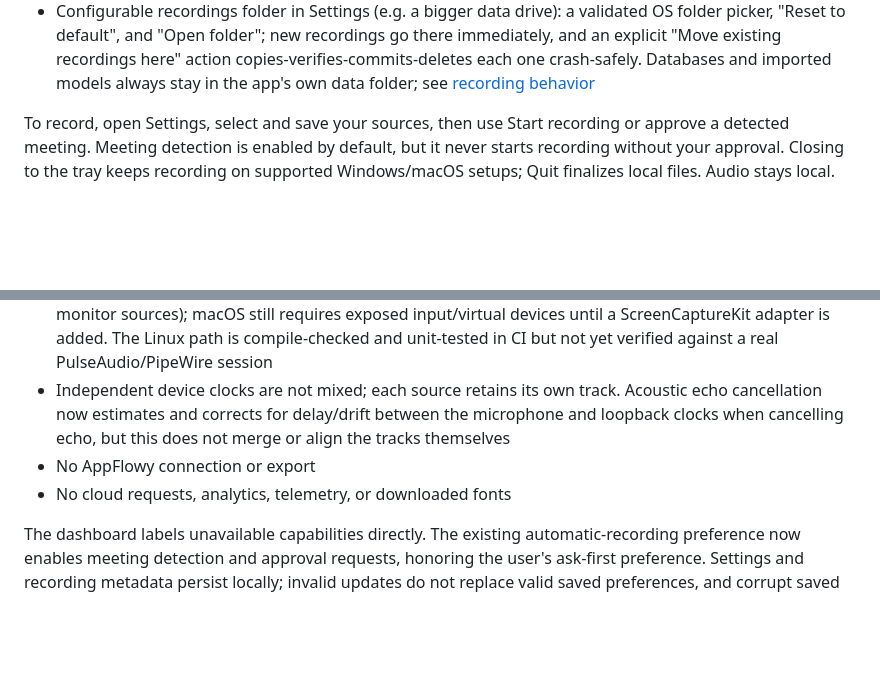
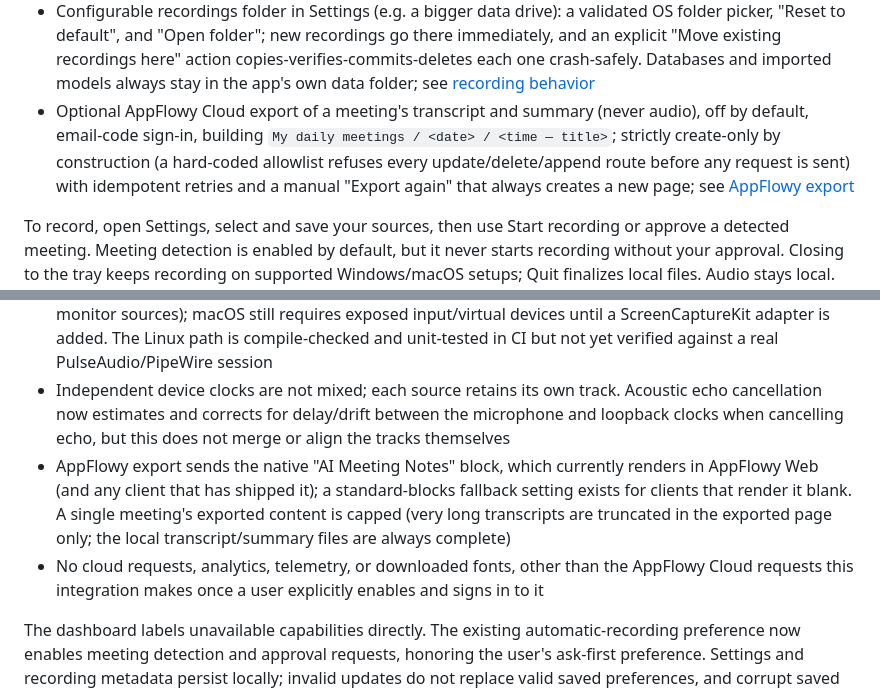
Before and after one commit to atomikfactory/atomik-meeting-recorder, a Markdown page: README.md, 2 parts joined by grey strips. Drawn GitHub-style; blank space fills up the shorter version.

```diff
--- a/README.md
+++ b/README.md
@@ -40,6 +40,7 @@ npm run build
 - Optional lossless FLAC compression of a finished recording's WAV tracks once transcription and speaker identification no longer need the raw audio, verified bit-exact before the WAV is ever removed; see [recording behavior](docs/recording.md#storage-lossless-flac-compression-of-finished-audio)
 - Search across every recorded meeting's transcript and summary at once, from a search box at the top of the library, backed by a local SQLite FTS5 index (diacritic-insensitive, as-you-type prefix matching, highlighted snippets); see [search](docs/search.md)
 - Configurable recordings folder in Settings (e.g. a bigger data drive): a validated OS folder picker, "Reset to default", and "Open folder"; new recordings go there immediately, and an explicit "Move existing recordings here" action copies-verifies-commits-deletes each one crash-safely. Databases and imported models always stay in the app's own data folder; see [recording behavior](docs/recording.md#storage-a-configurable-recordings-folder)
+- Optional AppFlowy Cloud export of a meeting's transcript and summary (never audio), off by default, email-code sign-in, building `My daily meetings / <date> / <time — title>`; strictly create-only by construction (a hard-coded allowlist refuses every update/delete/append route before any request is sent) with idempotent retries and a manual "Export again" that always creates a new page; see [AppFlowy export](docs/appflowy.md)
 
 To record, open Settings, select and save your sources, then use Start recording or approve a detected meeting. Meeting detection is enabled by default, but it never starts recording without your approval. Closing to the tray keeps recording on supported Windows/macOS setups; Quit finalizes local files. Audio stays local. Obtain participant consent before recording.
 
@@ -53,8 +54,8 @@ See [audio device management](docs/audio-devices.md) for platform differences an
 - Whisper and diarization models must be imported explicitly; native diarization inference has been verified on Windows against real recordings, but not yet on macOS/Linux
 - Native system-output capture is Windows- and Linux-native (WASAPI loopback; PulseAudio/PipeWire monitor sources); macOS still requires exposed input/virtual devices until a ScreenCaptureKit adapter is added. The Linux path is compile-checked and unit-tested in CI but not yet verified against a real PulseAudio/PipeWire session
 - Independent device clocks are not mixed; each source retains its own track. Acoustic echo cancellation now estimates and corrects for delay/drift between the microphone and loopback clocks when cancelling echo, but this does not merge or align the tracks themselves
-- No AppFlowy connection or export
-- No cloud requests, analytics, telemetry, or downloaded fonts
+- AppFlowy export sends the native "AI Meeting Notes" block, which currently renders in AppFlowy Web (and any client that has shipped it); a standard-blocks fallback setting exists for clients that render it blank. A single meeting's exported content is capped (very long transcripts are truncated in the exported page only; the local transcript/summary files are always complete)
+- No cloud requests, analytics, telemetry, or downloaded fonts, other than the AppFlowy Cloud requests this integration makes once a user explicitly enables and signs in to it
 
 The dashboard labels unavailable capabilities directly. The existing automatic-recording preference now enables meeting detection and approval requests, honoring the user's ask-first preference. Settings and recording metadata persist locally; invalid updates do not replace valid saved preferences, and corrupt saved data is surfaced rather than reset. See [detection and approval behavior](docs/detection.md) and [recording behavior and limits](docs/recording.md), especially the difference between a clean recording and retained audio with gaps.
 
```
Also changed, not shown: docs/appflowy.md (added, +179 -0 lines), docs/architecture.md (+4 -2 lines).
